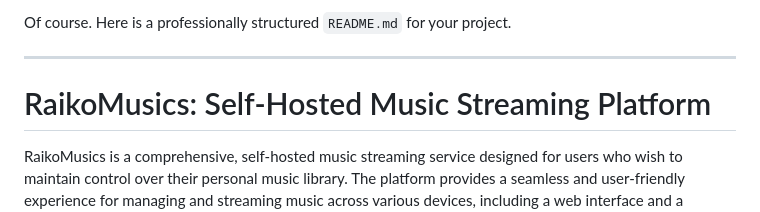
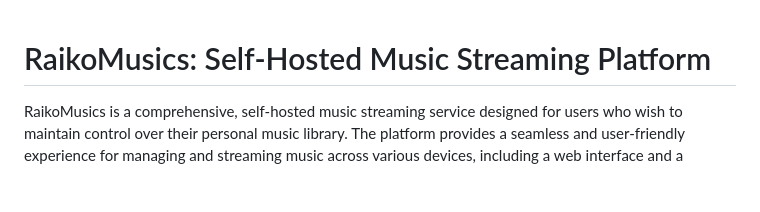
Before and after one commit to AntoineTorrezSuzano/RaikoMusics, a Markdown page: README.md, the part around the change. GitHub-like rendering; blank space fills up the shorter version.

```diff
--- a/README.md
+++ b/README.md
@@ -1,7 +1,3 @@
-Of course. Here is a professionally structured `README.md` for your project.
-
------
-
 # RaikoMusics: Self-Hosted Music Streaming Platform
 
 RaikoMusics is a comprehensive, self-hosted music streaming service designed for users who wish to maintain control over their personal music library. The platform provides a seamless and user-friendly experience for managing and streaming music across various devices, including a web interface and a dedicated desktop application. The entire ecosystem is containerized with Docker, ensuring portability and ease of deployment.
```
